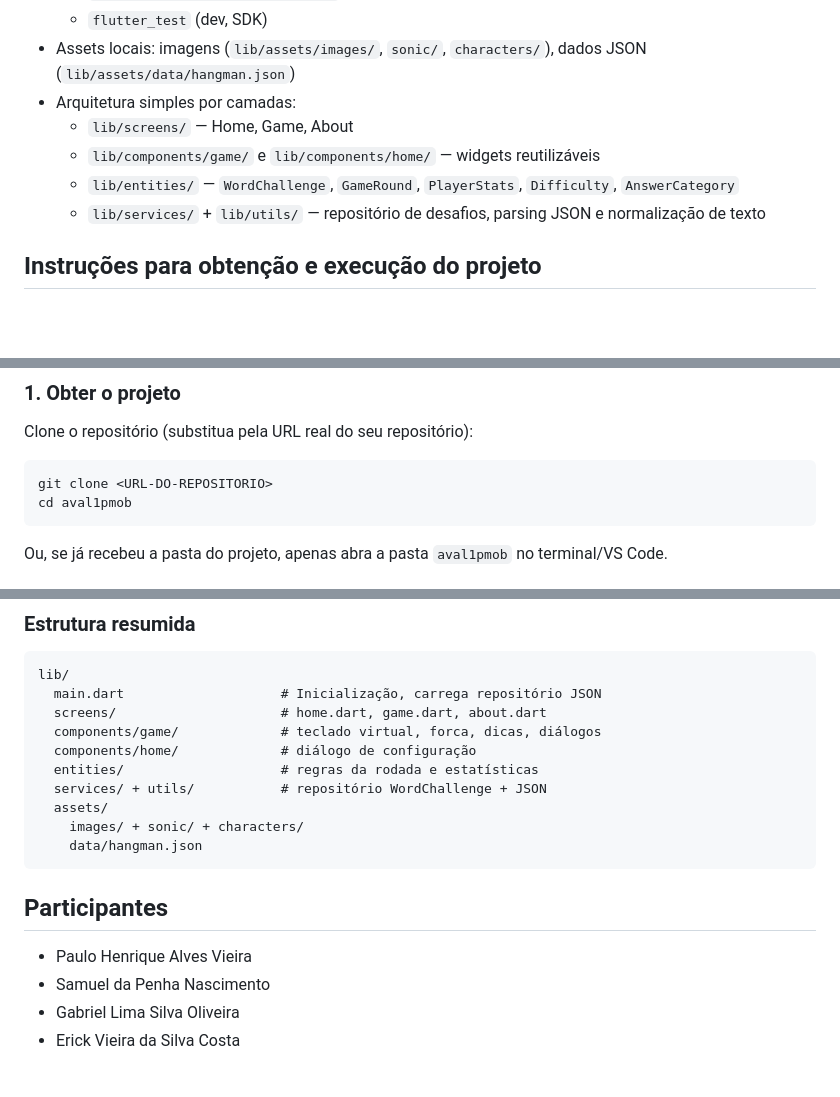
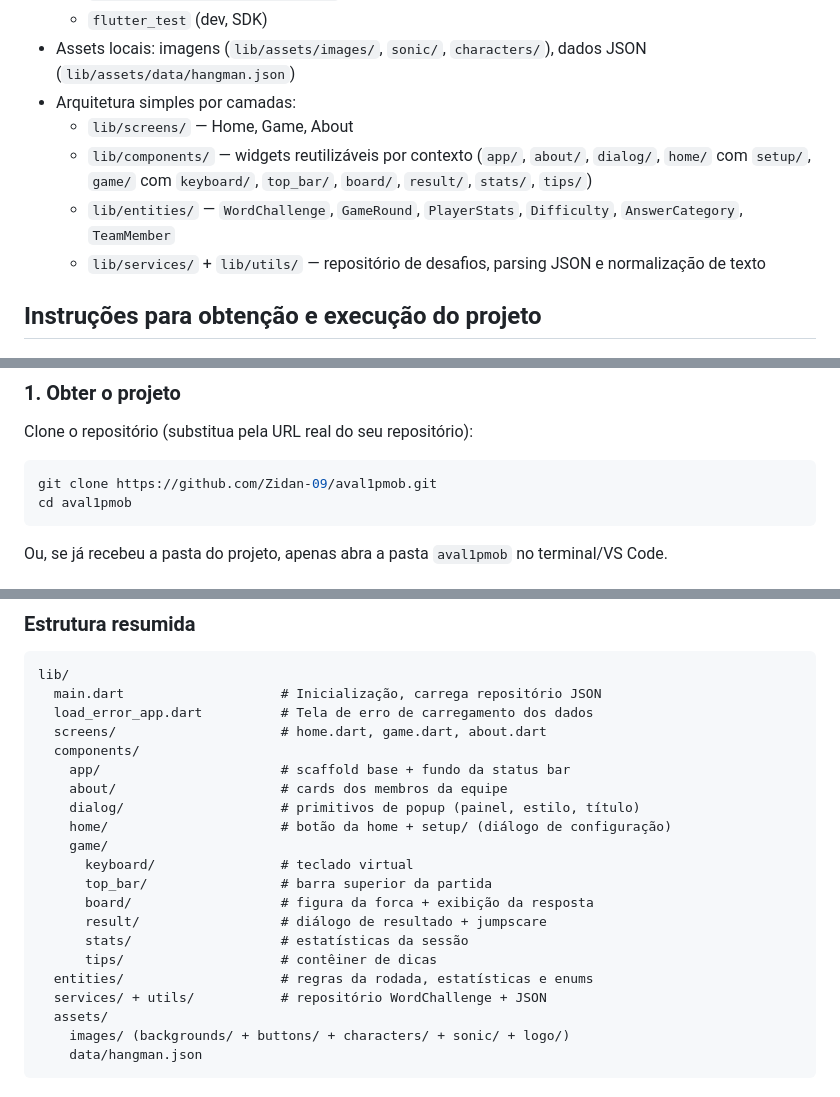
Before and after one commit to Zidan-09/aval1pmob, a Markdown page: README.md, 3 parts joined by grey strips. Drawn GitHub-style; blank space fills up the shorter version.

Commit message:
refactor(readme): rewrite the readme

````diff
--- a/README.md
+++ b/README.md
@@ -60,8 +67,8 @@ Dados das palavras/desafios carregados localmente a partir de JSON (`lib/assets/
 - Assets locais: imagens (`lib/assets/images/`, `sonic/`, `characters/`), dados JSON (`lib/assets/data/hangman.json`)
 - Arquitetura simples por camadas:
   - `lib/screens/` — Home, Game, About
-  - `lib/components/game/` e `lib/components/home/` — widgets reutilizáveis
-  - `lib/entities/` — `WordChallenge`, `GameRound`, `PlayerStats`, `Difficulty`, `AnswerCategory`
+  - `lib/components/` — widgets reutilizáveis por contexto (`app/`, `about/`, `dialog/`, `home/` com `setup/`, `game/` com `keyboard/`, `top_bar/`, `board/`, `result/`, `stats/`, `tips/`)
+  - `lib/entities/` — `WordChallenge`, `GameRound`, `PlayerStats`, `Difficulty`, `AnswerCategory`, `TeamMember`
   - `lib/services/` + `lib/utils/` — repositório de desafios, parsing JSON e normalização de texto
 
 ## Instruções para obtenção e execução do projeto
@@ -84,7 +91,7 @@ flutter doctor
 Clone o repositório (substitua pela URL real do seu repositório):
 
 ```bash
-git clone <URL-DO-REPOSITORIO>
+git clone https://github.com/Zidan-09/aval1pmob.git
 cd aval1pmob
 ```
 
@@ -148,19 +155,23 @@ dart run flutter_launcher_icons
 ```
 lib/
   main.dart                    # Inicialização, carrega repositório JSON
+  load_error_app.dart          # Tela de erro de carregamento dos dados
   screens/                     # home.dart, game.dart, about.dart
-  components/game/             # teclado virtual, forca, dicas, diálogos
-  components/home/             # diálogo de configuração
-  entities/                    # regras da rodada e estatísticas
+  components/
+    app/                       # scaffold base + fundo da status bar
+    about/                     # cards dos membros da equipe
+    dialog/                    # primitivos de popup (painel, estilo, título)
+    home/                      # botão da home + setup/ (diálogo de configuração)
+    game/
+      keyboard/                # teclado virtual
+      top_bar/                 # barra superior da partida
+      board/                   # figura da forca + exibição da resposta
+      result/                  # diálogo de resultado + jumpscare
+      stats/                   # estatísticas da sessão
+      tips/                    # contêiner de dicas
+  entities/                    # regras da rodada, estatísticas e enums
   services/ + utils/           # repositório WordChallenge + JSON
   assets/
-    images/ + sonic/ + characters/
+    images/ (backgrounds/ + buttons/ + characters/ + sonic/ + logo/)
     data/hangman.json
 ```
-
-## Participantes
-
-- Paulo Henrique Alves Vieira
-- Samuel da Penha Nascimento
-- Gabriel Lima Silva Oliveira
-- Erick Vieira da Silva Costa
````
Also changed, not shown: other parts of README.md (+7 -0 lines).
